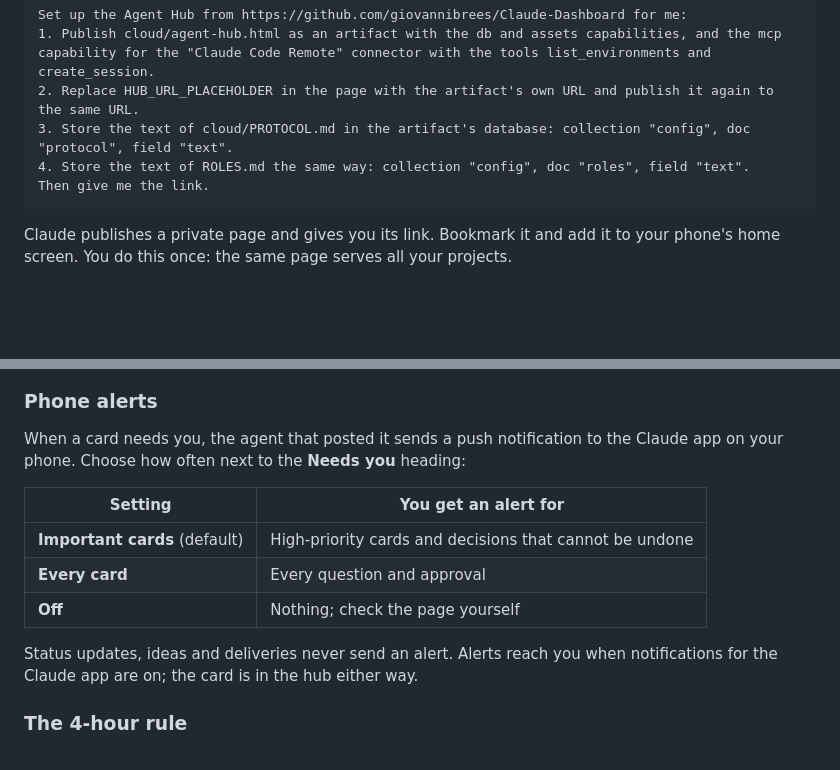
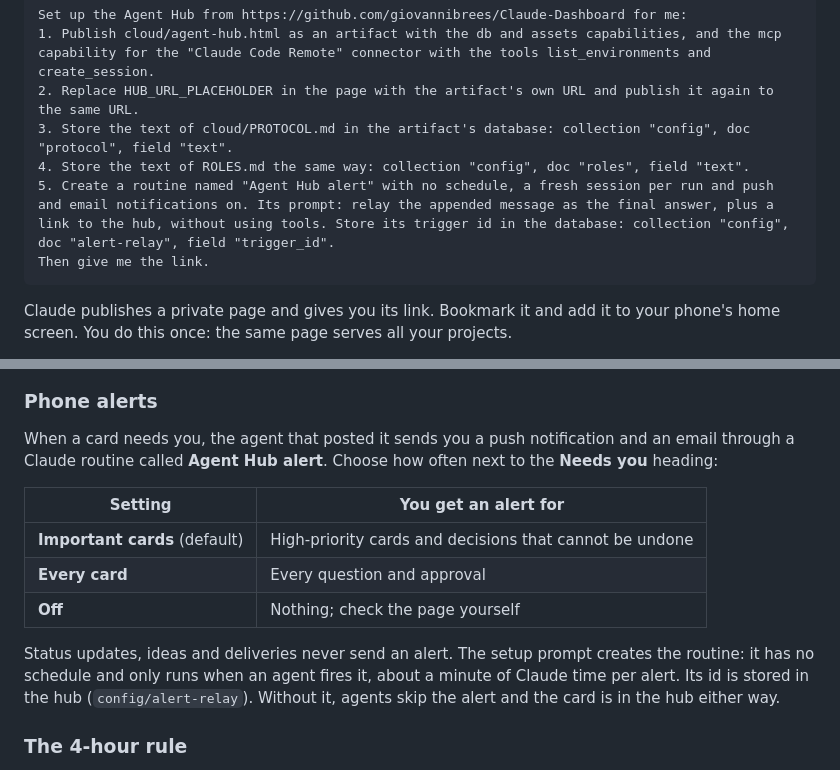
Before and after one commit to giovannibrees/Claude-Dashboard, a Markdown page: docs/MANUAL.md, 2 parts joined by grey strips. Drawn GitHub-style; blank space fills up the shorter version.

````diff
--- a/docs/MANUAL.md
+++ b/docs/MANUAL.md
@@ -43,6 +43,7 @@ Set up the Agent Hub from https://github.com/giovannibrees/Claude-Dashboard for
 2. Replace HUB_URL_PLACEHOLDER in the page with the artifact's own URL and publish it again to the same URL.
 3. Store the text of cloud/PROTOCOL.md in the artifact's database: collection "config", doc "protocol", field "text".
 4. Store the text of ROLES.md the same way: collection "config", doc "roles", field "text".
+5. Create a routine named "Agent Hub alert" with no schedule, a fresh session per run and push and email notifications on. Its prompt: relay the appended message as the final answer, plus a link to the hub, without using tools. Store its trigger id in the database: collection "config", doc "alert-relay", field "trigger_id".
 Then give me the link.
 ```
 
@@ -144,8 +145,9 @@ recommendation. Questions come batched, numbered, each with its own recommendati
 
 ### Phone alerts
 
-When a card needs you, the agent that posted it sends a push notification to the Claude app on
-your phone. Choose how often next to the **Needs you** heading:
+When a card needs you, the agent that posted it sends you a push notification and an email
+through a Claude routine called **Agent Hub alert**. Choose how often next to the **Needs you**
+heading:
 
 | Setting | You get an alert for |
 |---|---|
@@ -153,8 +155,10 @@ your phone. Choose how often next to the **Needs you** heading:
 | **Every card** | Every question and approval |
 | **Off** | Nothing; check the page yourself |
 
-Status updates, ideas and deliveries never send an alert. Alerts reach you when notifications for
-the Claude app are on; the card is in the hub either way.
+Status updates, ideas and deliveries never send an alert. The setup prompt creates the routine:
+it has no schedule and only runs when an agent fires it, about a minute of Claude time per alert.
+Its id is stored in the hub (`config/alert-relay`). Without it, agents skip the alert and the card
+is in the hub either way.
 
 ### The 4-hour rule
 
````
Also changed, not shown: README.md (+2 -1 lines), cloud/PROTOCOL.md (+6 -4 lines).
